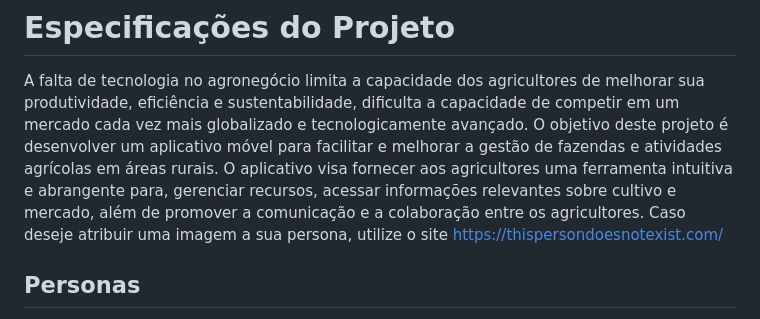
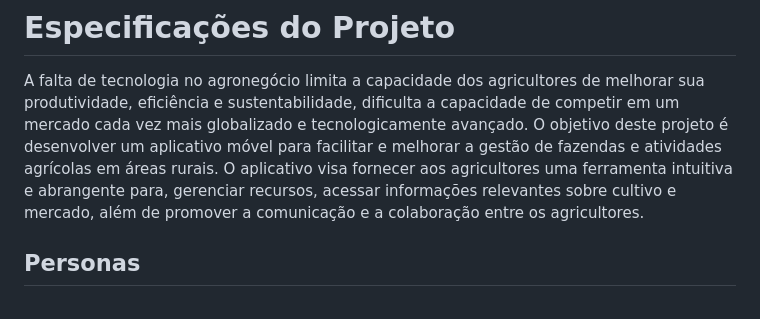
Before and after one commit to ICEI-PUC-Minas-PMV-SI/pmv-si-2024-1-pe1-t6-si_t6_app_web_1osem2024_gp05, a Markdown page: docs/especification.md, the part around the change. Drawn GitHub-style.

```diff
--- a/docs/especification.md
+++ b/docs/especification.md
@@ -1,7 +1,7 @@
 # Especificações do Projeto
 
 A falta de tecnologia no agronegócio limita a capacidade dos agricultores de melhorar sua produtividade, eficiência e sustentabilidade, dificulta a capacidade de competir em um mercado cada vez mais globalizado e tecnologicamente avançado. O objetivo deste projeto é desenvolver um aplicativo móvel para facilitar e melhorar a gestão de fazendas e atividades agrícolas em áreas rurais. O aplicativo visa fornecer aos agricultores uma ferramenta intuitiva e abrangente para, gerenciar recursos, acessar informações relevantes sobre cultivo e mercado, além de promover a comunicação e a colaboração entre os agricultores.
-Caso deseje atribuir uma imagem a sua persona, utilize o site https://thispersondoesnotexist.com/
+
 
 ## Personas
 1°Persona
```
